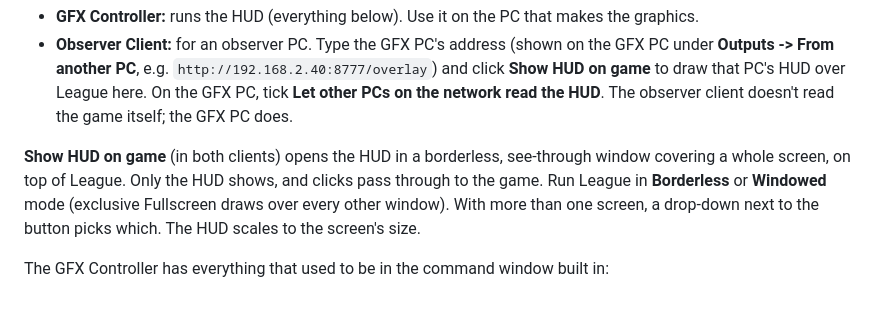
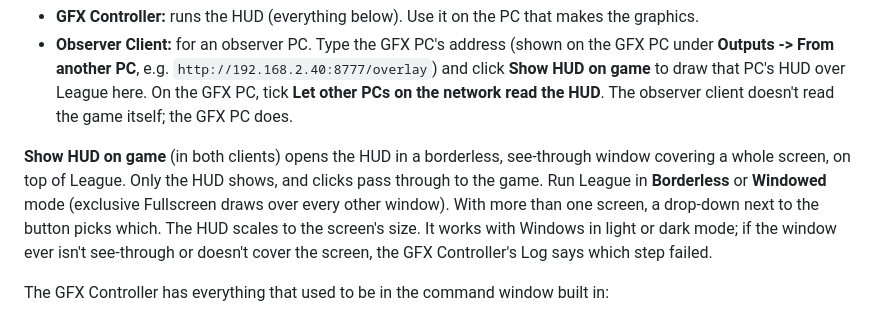
Before and after one commit to owenbparker/LeagueHUDSCC, a Markdown page: README.md, the part around the change. GitHub-like rendering.

Commit message:
Release the HUD window fix for Windows dark mode
The HUD window now stays see-through when Windows is in dark mode
(checked in the build in light and dark mode).

Co-Authored-By: Claude Opus 5.5 <noreply@anthropic.com>
Claude-Session: https://claude.ai/code/session_01GgLJMj8WDD3tF4rcFwg75z

```diff
--- a/README.md
+++ b/README.md
@@ -42,7 +42,7 @@ The app opens on a choice of client (switch any time with **Change client** in t
 - **GFX Controller:** runs the HUD (everything below). Use it on the PC that makes the graphics.
 - **Observer Client:** for an observer PC. Type the GFX PC's address (shown on the GFX PC under **Outputs -> From another PC**, e.g. `http://192.168.2.40:8777/overlay`) and click **Show HUD on game** to draw that PC's HUD over League here. On the GFX PC, tick **Let other PCs on the network read the HUD**. The observer client doesn't read the game itself; the GFX PC does.
 
-**Show HUD on game** (in both clients) opens the HUD in a borderless, see-through window covering a whole screen, on top of League. Only the HUD shows, and clicks pass through to the game. Run League in **Borderless** or **Windowed** mode (exclusive Fullscreen draws over every other window). With more than one screen, a drop-down next to the button picks which. The HUD scales to the screen's size.
+**Show HUD on game** (in both clients) opens the HUD in a borderless, see-through window covering a whole screen, on top of League. Only the HUD shows, and clicks pass through to the game. Run League in **Borderless** or **Windowed** mode (exclusive Fullscreen draws over every other window). With more than one screen, a drop-down next to the button picks which. The HUD scales to the screen's size. It works with Windows in light or dark mode; if the window ever isn't see-through or doesn't cover the screen, the GFX Controller's Log says which step failed.
 
 The GFX Controller has everything that used to be in the command window built in:
 
```
